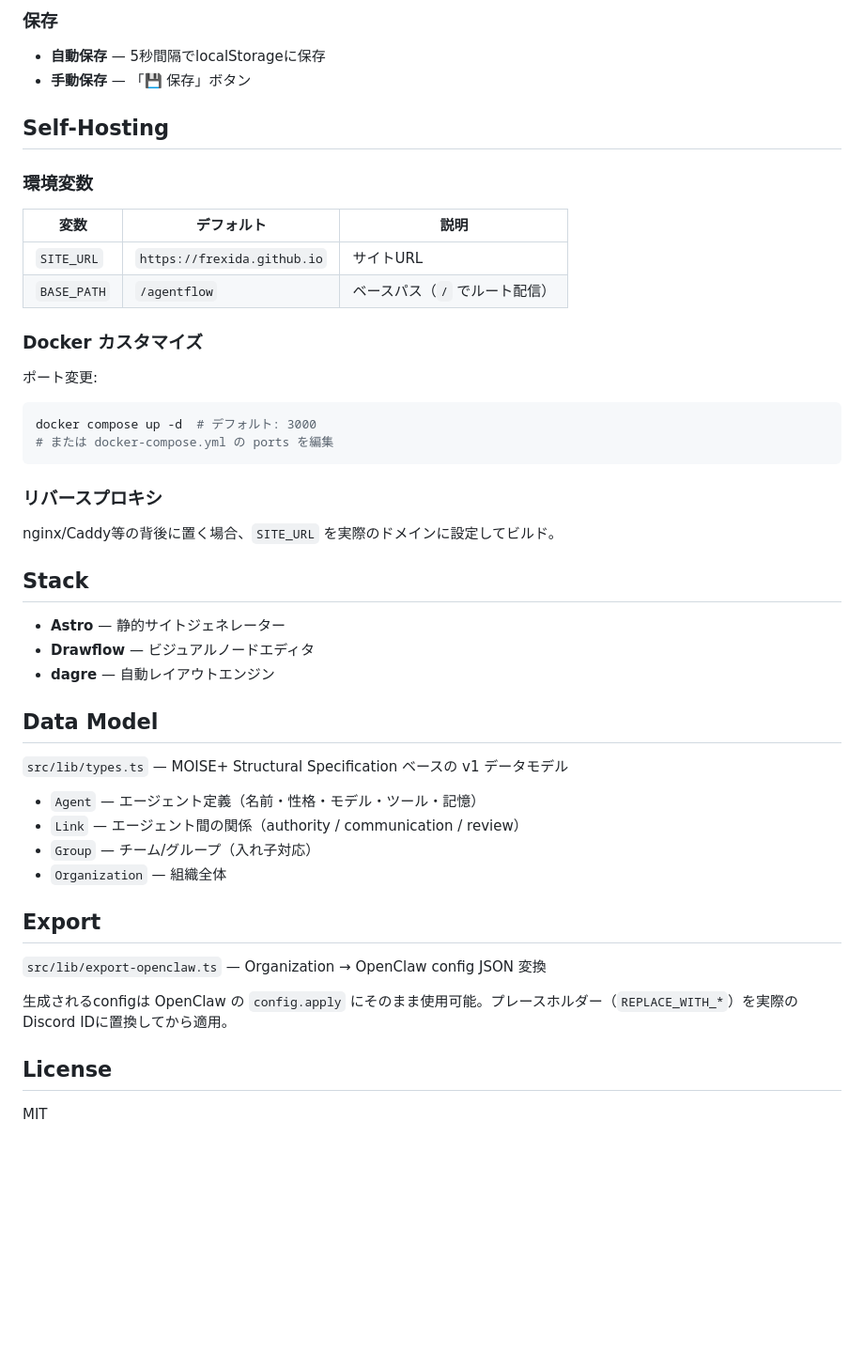
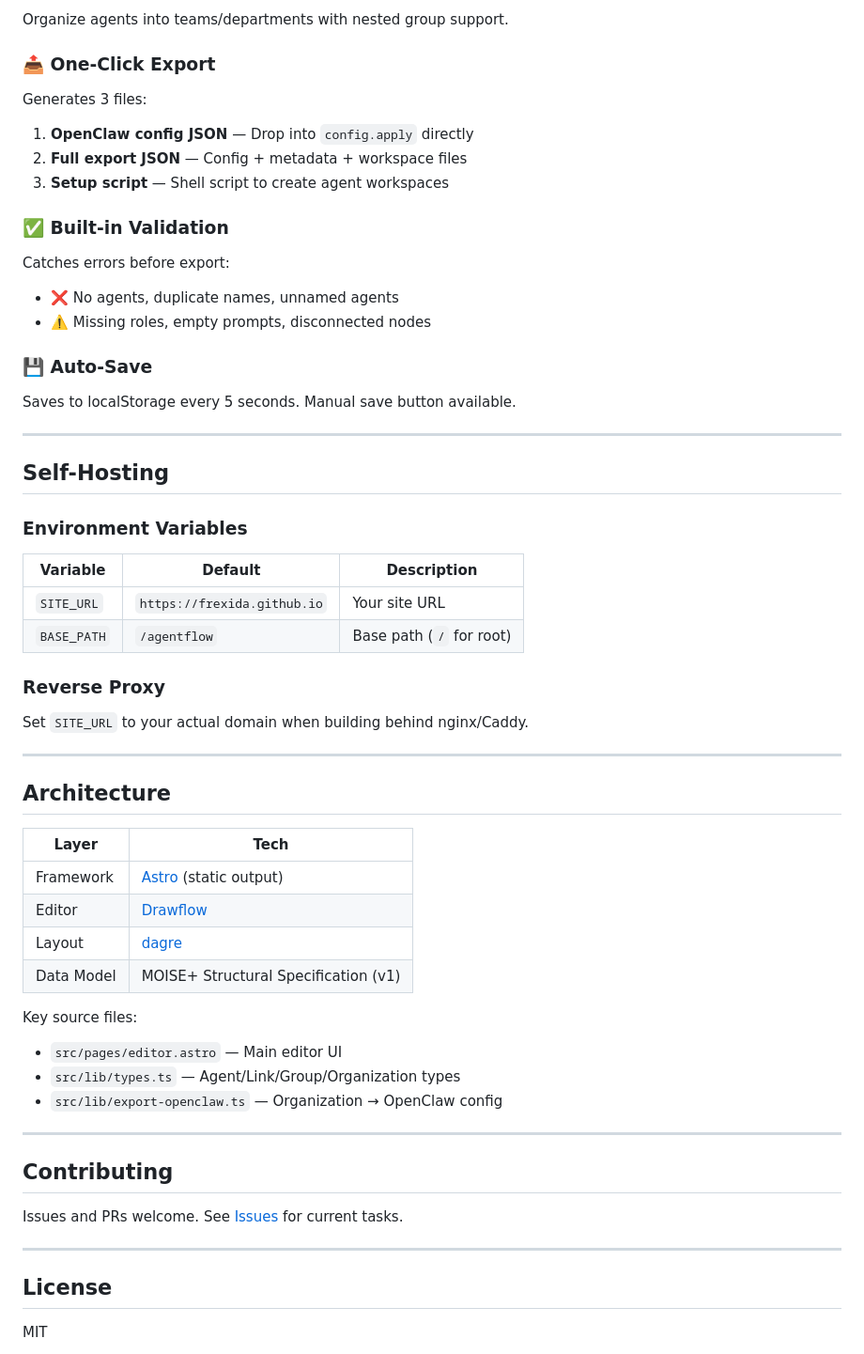
Before and after one commit to Frexida/agentflow, a Markdown page: README.md, the part around one of its changes. Shown at 94% size. GitHub-like rendering; blank space fills up the shorter version.

Commit message:
docs: enhance README with bilingual content, badges, and why section

````diff
--- a/README.md
+++ b/README.md
@@ -78,49 +85,62 @@ https://frexida.github.io/agentflow/editor/ をそのまま使用。
 
-### 保存
-- **自動保存** — 5秒間隔でlocalStorageに保存
-- **手動保存** — 「💾 保存」ボタン
+Organize agents into teams/departments with nested group support.
+
+### 📤 One-Click Export
+
+Generates 3 files:
+
+1. **OpenClaw config JSON** — Drop into `config.apply` directly
+2. **Full export JSON** — Config + metadata + workspace files
+3. **Setup script** — Shell script to create agent workspaces
+
+### ✅ Built-in Validation
+
+Catches errors before export:
+- ❌ No agents, duplicate names, unnamed agents
+- ⚠️ Missing roles, empty prompts, disconnected nodes
+
+### 💾 Auto-Save
+
+Saves to localStorage every 5 seconds. Manual save button available.
+
+---
 
 ## Self-Hosting
 
-### 環境変数
+### Environment Variables
 
-| 変数 | デフォルト | 説明 |
-|------|-----------|------|
-| `SITE_URL` | `https://frexida.github.io` | サイトURL |
-| `BASE_PATH` | `/agentflow` | ベースパス（`/` でルート配信） |
+| Variable | Default | Description |
+|----------|---------|-------------|
+| `SITE_URL` | `https://frexida.github.io` | Your site URL |
+| `BASE_PATH` | `/agentflow` | Base path (`/` for root) |
 
-### Docker カスタマイズ
+### Reverse Proxy
 
-ポート変更:
-```bash
-docker compose up -d  # デフォルト: 3000
-# または docker-compose.yml の ports を編集
-```
+Set `SITE_URL` to your actual domain when building behind nginx/Caddy.
 
-### リバースプロキシ
+---
 
-nginx/Caddy等の背後に置く場合、`SITE_URL` を実際のドメインに設定してビルド。
+## Architecture
 
-## Stack
+| Layer | Tech |
+|-------|------|
+| Framework | [Astro](https://astro.build/) (static output) |
+| Editor | [Drawflow](https://github.com/jerosoler/Drawflow) |
+| Layout | [dagre](https://github.com/dagrejs/dagre) |
+| Data Model | MOISE+ Structural Specification (v1) |
 
-- **Astro** — 静的サイトジェネレーター
-- **Drawflow** — ビジュアルノードエディタ
-- **dagre** — 自動レイアウトエンジン
+Key source files:
+- `src/pages/editor.astro` — Main editor UI
+- `src/lib/types.ts` — Agent/Link/Group/Organization types
+- `src/lib/export-openclaw.ts` — Organization → OpenClaw config
 
-## Data Model
+---
 
-`src/lib/types.ts` — MOISE+ Structural Specification ベースの v1 データモデル
+## Contributing
 
-- `Agent` — エージェント定義（名前・性格・モデル・ツール・記憶）
-- `Link` — エージェント間の関係（authority / communication / review）
-- `Group` — チーム/グループ（入れ子対応）
-- `Organization` — 組織全体
+Issues and PRs welcome. See [Issues](https://github.com/Frexida/agentflow/issues) for current tasks.
 
-## Export
-
-`src/lib/export-openclaw.ts` — Organization → OpenClaw config JSON 変換
-
-生成されるconfigは OpenClaw の `config.apply` にそのまま使用可能。プレースホルダー（`REPLACE_WITH_*`）を実際のDiscord IDに置換してから適用。
+---
 
 ## License
 
````
Also changed, not shown: other parts of README.md (+53 -46 lines).
